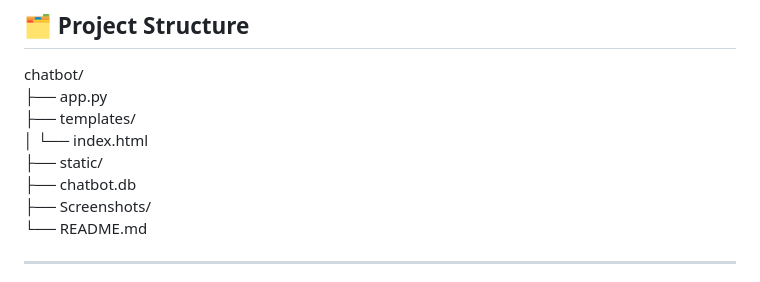
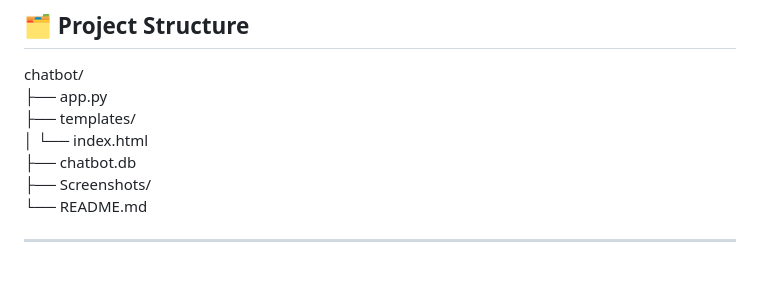
Before and after one commit to chintapatla-sudheer934/Chatbot, a Markdown page: README.md, the part around one of its changes. Rendered like a GitHub page.

```diff
--- a/README.md
+++ b/README.md
@@ -184,7 +176,6 @@ chatbot/
 ├── app.py
 ├── templates/
 │   └── index.html
-├── static/
 ├── chatbot.db
 ├── Screenshots/
 └── README.md
```
Also changed, not shown: other parts of README.md (+1 -9 lines).
